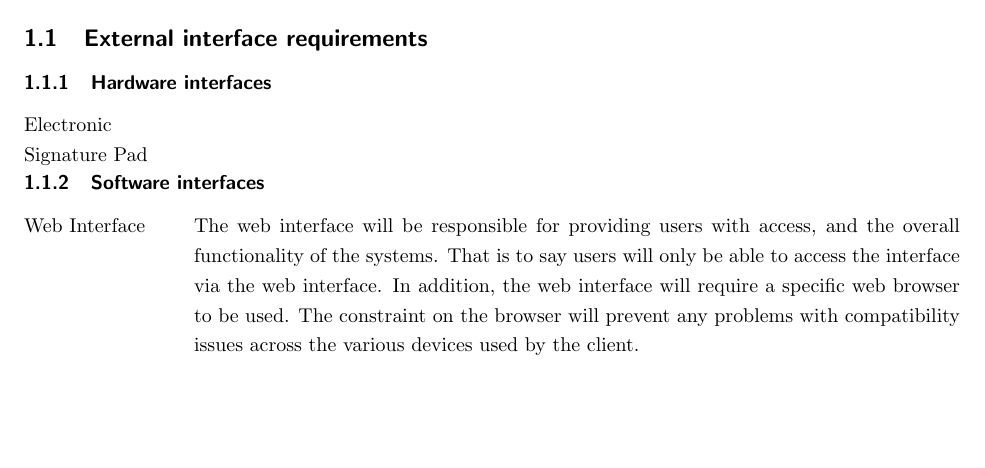
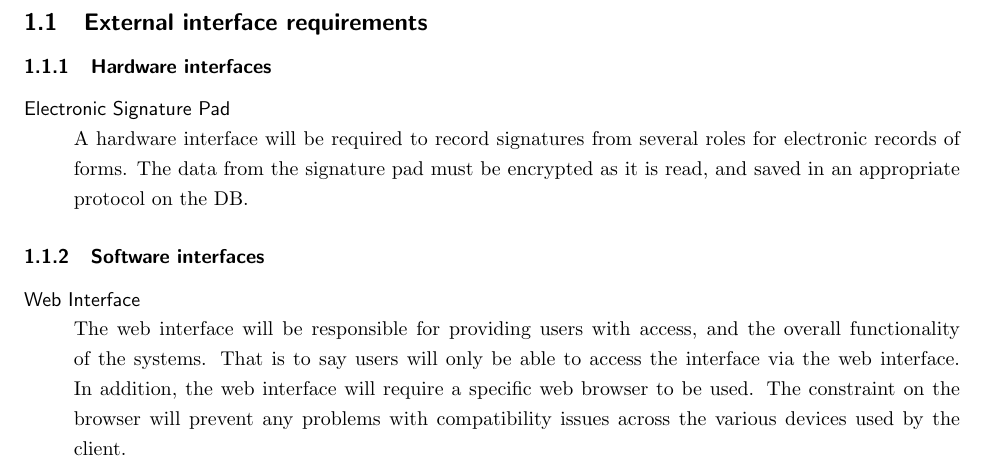
Before and after one commit to kthakore/SIMS, a LaTeX document (midterm/midterm.tex): part of page 1 of 7 before the commit and part of page 1 of 8 after it, cut so that both start at the same text, the shorter picture padded with empty space. Compiled offline with pdfLaTeX; a LaTeX package or settings file that is missing is left out; a missing bibliography style is replaced by a similar one.

Commit message:
New line for the interfaces

```diff
--- a/midterm/midterm.tex
+++ b/midterm/midterm.tex
@@ -25,12 +25,13 @@ This report aims to provide preliminary elicited requirements for the Interactiv
 \section{Specific requirements}
 \subsection{External interface requirements}
 \subsubsection{Hardware interfaces}
-\begin{description}[style=multiline,leftmargin=3cm,font=\normalfont]
-\item[Electronic Signature Pad]
+\begin{description}
+\item[Electronic Signature Pad]\hfill \\
+A hardware interface will be required to record signatures from several roles for electronic records of forms. The data from the signature pad must be encrypted as it is read, and saved in an appropriate protocol on the DB.
 \end{description}
 \subsubsection{Software interfaces}
-\begin{description}[style=multiline,leftmargin=3cm,font=\normalfont]
-\item[Web Interface]
+\begin{description}
+\item[Web Interface]\hfill \\
 The web interface will be responsible for providing users with access, and the overall functionality of the systems. That is to say users will only be able to access the interface via the web interface. In addition, the web interface will require a specific web browser to be used. The constraint on the browser will prevent any problems with compatibility issues across the various devices used by the client.
 \end{description}
 \subsubsection{Communications interfaces}
```
Also changed, not shown: midterm/midterm.tex (7 more changed lines), 1 other file.
